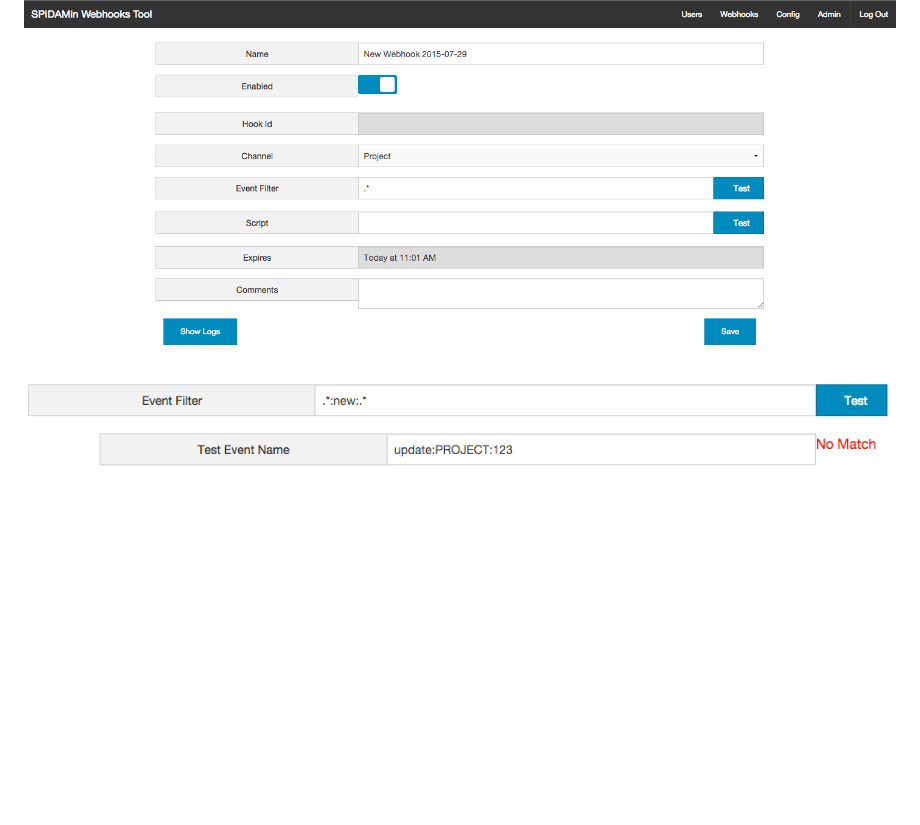
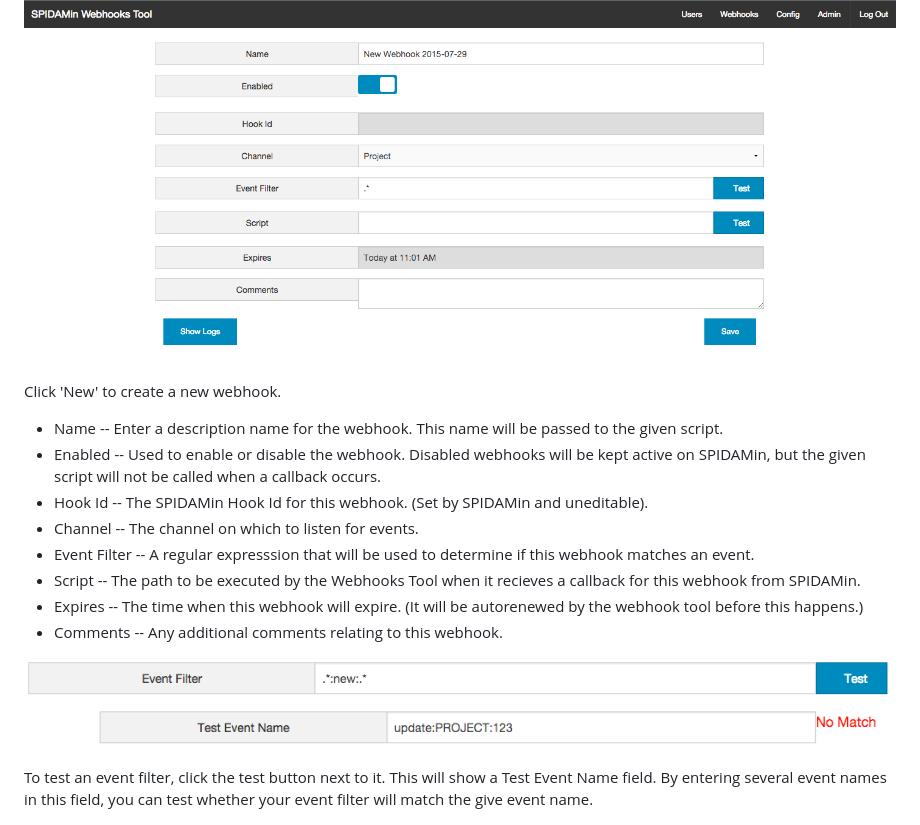
Before and after one commit to spidasoftware/webhooks-tool, a Markdown page: README.md, the part around the change printed below. GitHub-like rendering; blank space fills up the shorter version.

```diff
--- a/README.md
+++ b/README.md
@@ -61,5 +69,18 @@ Once config has been updated click Save.  If you have updated the HTTP, HTTPS, o
 ![Creating a webhook](doc/newWebhook.png)
+
+Click 'New' to create a new webhook.
+
+* Name -- Enter a description name for the webhook.  This name will be passed to the given script.
+* Enabled -- Used to enable or disable the webhook.  Disabled webhooks will be kept active on SPIDAMin, but the given script will not be called when a callback occurs.
+* Hook Id -- The SPIDAMin Hook Id for this webhook.  (Set by SPIDAMin and uneditable).
+* Channel -- The channel on which to listen for events.
+* Event Filter -- A regular expresssion that will be used to determine if this webhook matches an event.
+* Script -- The path to be executed by the Webhooks Tool when it recieves a callback for this webhook from SPIDAMin.
+* Expires -- The time when this webhook will expire.  (It will be autorenewed by the webhook tool before this happens.)
+* Comments -- Any additional comments relating to this webhook.
 
 ![Testing an event filter](doc/testEventFilter.png)
 
+To test an event filter, click the test button next to it.  This will show a Test Event Name field.  By entering several event names in this field, you can test whether your event filter will match the give event name.
+
 ![Testing a script](doc/testScript.png)
```
Also changed, not shown: other parts of README.md (+40 -5 lines), doc/config.png, doc/webhooks.png.
